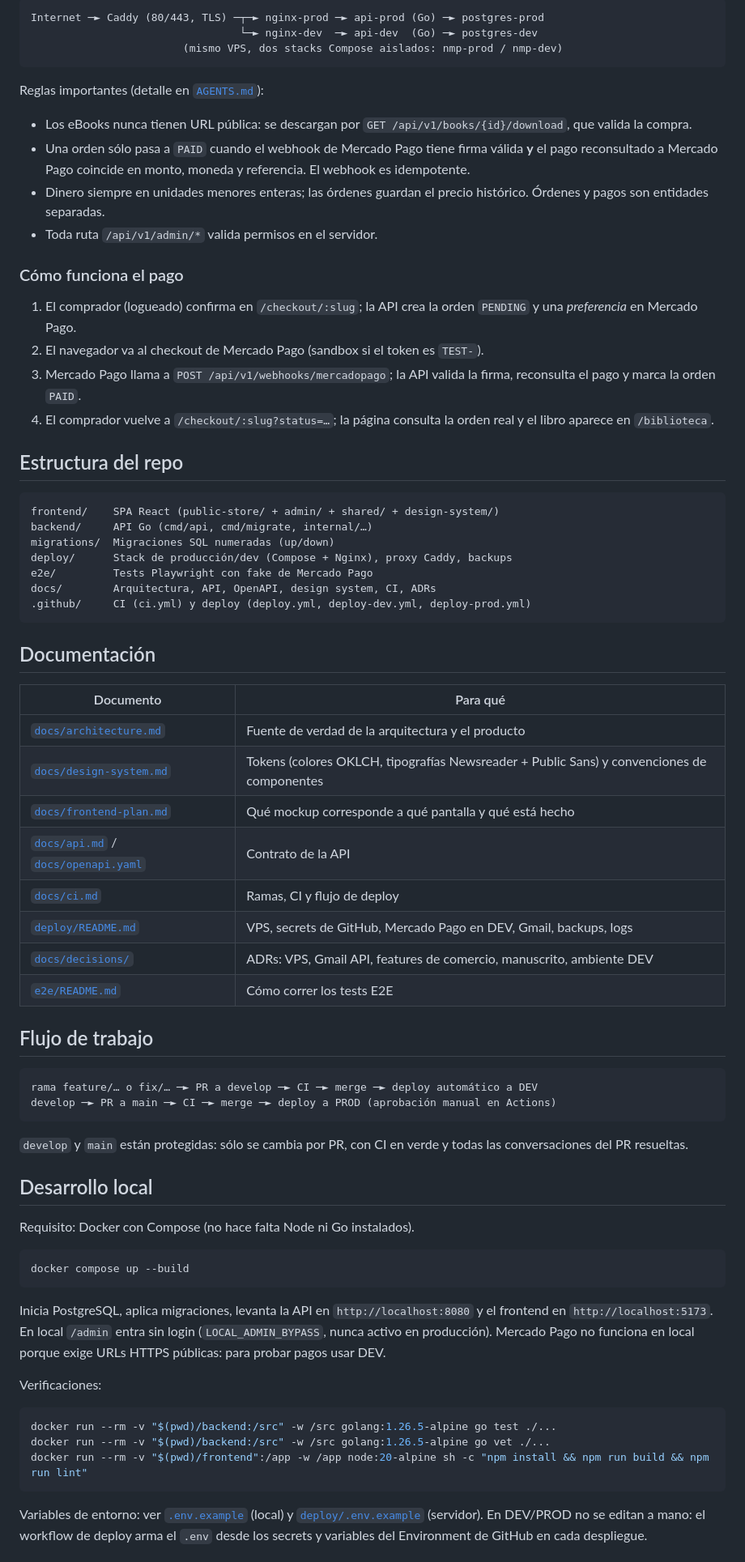
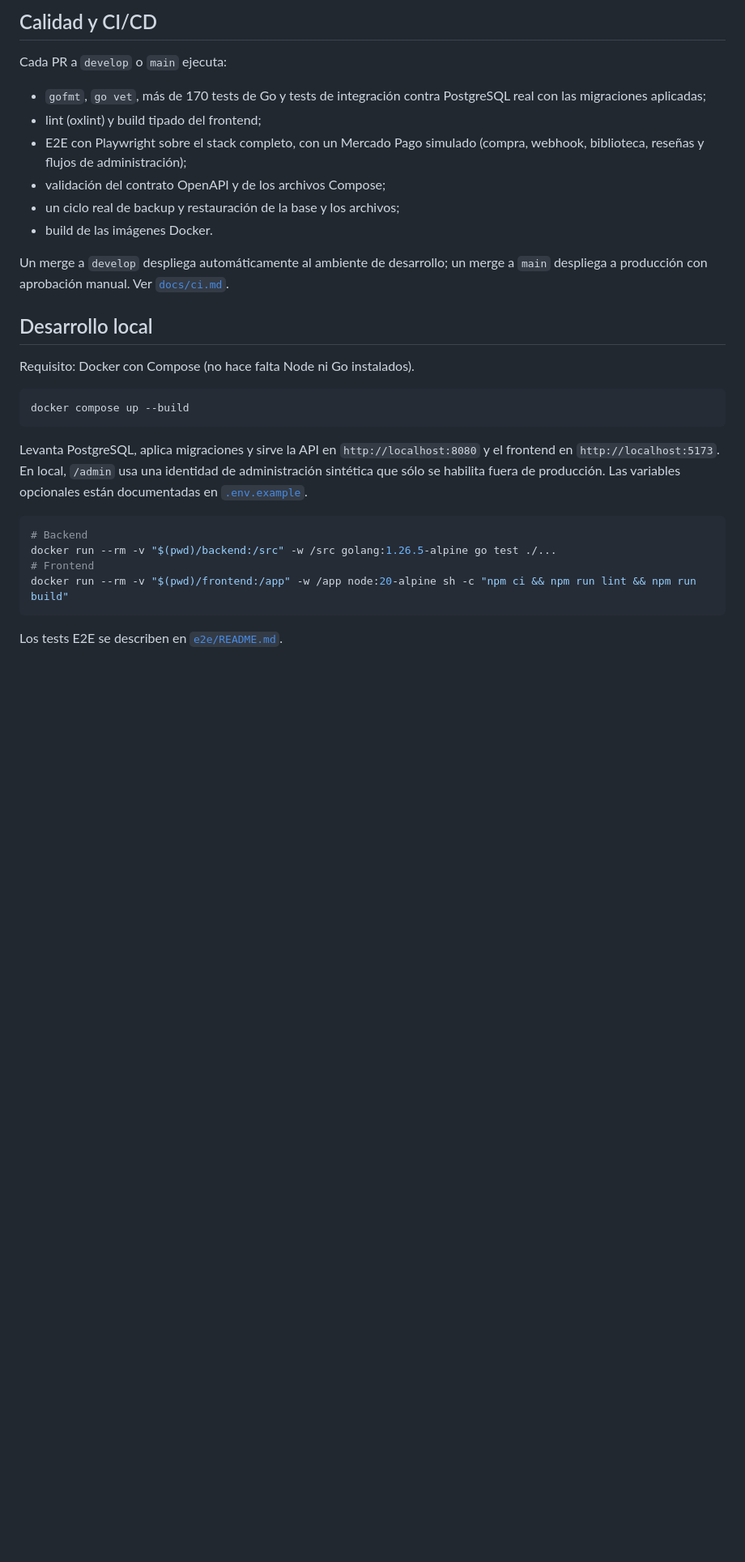
Before and after one commit to Tuquina/nuestra-medicina-personal, a Markdown page: README.md, the part around one of its changes. Shown at 81% size. GitHub-like rendering; blank space fills up the shorter version.

````diff
--- a/README.md
+++ b/README.md
@@ -128,66 +90,20 @@ error en toda la app; números de página en el PDF exportado del manuscrito
 
-```text
-Internet ─► Caddy (80/443, TLS) ─┬─► nginx-prod ─► api-prod (Go) ─► postgres-prod
-                                 └─► nginx-dev  ─► api-dev  (Go) ─► postgres-dev
-                        (mismo VPS, dos stacks Compose aislados: nmp-prod / nmp-dev)
-```
+## Calidad y CI/CD
 
-Reglas importantes (detalle en [`AGENTS.md`](AGENTS.md)):
+Cada PR a `develop` o `main` ejecuta:
 
-- Los eBooks nunca tienen URL pública: se descargan por
-  `GET /api/v1/books/{id}/download`, que valida la compra.
-- Una orden sólo pasa a `PAID` cuando el webhook de Mercado Pago tiene firma
-  válida **y** el pago reconsultado a Mercado Pago coincide en monto, moneda
-  y referencia. El webhook es idempotente.
-- Dinero siempre en unidades menores enteras; las órdenes guardan el precio
-  histórico. Órdenes y pagos son entidades separadas.
-- Toda ruta `/api/v1/admin/*` valida permisos en el servidor.
+- `gofmt`, `go vet`, más de 170 tests de Go y tests de integración contra
+  PostgreSQL real con las migraciones aplicadas;
+- lint (oxlint) y build tipado del frontend;
+- E2E con Playwright sobre el stack completo, con un Mercado Pago simulado
+  (compra, webhook, biblioteca, reseñas y flujos de administración);
+- validación del contrato OpenAPI y de los archivos Compose;
+- un ciclo real de backup y restauración de la base y los archivos;
+- build de las imágenes Docker.
 
-### Cómo funciona el pago
-
-1. El comprador (logueado) confirma en `/checkout/:slug`; la API crea la orden
-   `PENDING` y una *preferencia* en Mercado Pago.
-2. El navegador va al checkout de Mercado Pago (sandbox si el token es
-   `TEST-`).
-3. Mercado Pago llama a `POST /api/v1/webhooks/mercadopago`; la API valida la
-   firma, reconsulta el pago y marca la orden `PAID`.
-4. El comprador vuelve a `/checkout/:slug?status=…`; la página consulta la
-   orden real y el libro aparece en `/biblioteca`.
-
-## Estructura del repo
-
-```text
-frontend/    SPA React (public-store/ + admin/ + shared/ + design-system/)
-backend/     API Go (cmd/api, cmd/migrate, internal/…)
-migrations/  Migraciones SQL numeradas (up/down)
-deploy/      Stack de producción/dev (Compose + Nginx), proxy Caddy, backups
-e2e/         Tests Playwright con fake de Mercado Pago
-docs/        Arquitectura, API, OpenAPI, design system, CI, ADRs
-.github/     CI (ci.yml) y deploy (deploy.yml, deploy-dev.yml, deploy-prod.yml)
-```
-
-## Documentación
-
-| Documento | Para qué |
-|---|---|
-| [`docs/architecture.md`](docs/architecture.md) | Fuente de verdad de la arquitectura y el producto |
-| [`docs/design-system.md`](docs/design-system.md) | Tokens (colores OKLCH, tipografías Newsreader + Public Sans) y convenciones de componentes |
-| [`docs/frontend-plan.md`](docs/frontend-plan.md) | Qué mockup corresponde a qué pantalla y qué está hecho |
-| [`docs/api.md`](docs/api.md) / [`docs/openapi.yaml`](docs/openapi.yaml) | Contrato de la API |
-| [`docs/ci.md`](docs/ci.md) | Ramas, CI y flujo de deploy |
-| [`deploy/README.md`](deploy/README.md) | VPS, secrets de GitHub, Mercado Pago en DEV, Gmail, backups, logs |
-| [`docs/decisions/`](docs/decisions/) | ADRs: VPS, Gmail API, features de comercio, manuscrito, ambiente DEV |
-| [`e2e/README.md`](e2e/README.md) | Cómo correr los tests E2E |
-
-## Flujo de trabajo
-
-```text
-rama feature/… o fix/… ─► PR a develop ─► CI ─► merge ─► deploy automático a DEV
-develop ─► PR a main ─► CI ─► merge ─► deploy a PROD (aprobación manual en Actions)
-```
-
-`develop` y `main` están protegidas: sólo se cambia por PR, con CI en verde y
-todas las conversaciones del PR resueltas.
+Un merge a `develop` despliega automáticamente al ambiente de desarrollo; un
+merge a `main` despliega a producción con aprobación manual. Ver
+[`docs/ci.md`](docs/ci.md).
 
 ## Desarrollo local
 
@@ -197,21 +113,18 @@ Requisito: Docker con Compose (no hace falta Node ni Go instalados).
 docker compose up --build
 ```
 
-Inicia PostgreSQL, aplica migraciones, levanta la API en `http://localhost:8080`
-y el frontend en `http://localhost:5173`. En local `/admin` entra sin login
-(`LOCAL_ADMIN_BYPASS`, nunca activo en producción). Mercado Pago no funciona
-en local porque exige URLs HTTPS públicas: para probar pagos usar DEV.
-
-Verificaciones:
+Levanta PostgreSQL, aplica migraciones y sirve la API en
+`http://localhost:8080` y el frontend en `http://localhost:5173`. En local,
+`/admin` usa una identidad de administración sintética que sólo se habilita
+fuera de producción. Las variables opcionales están documentadas en
+[`.env.example`](.env.example).
 
 ```bash
+# Backend
 docker run --rm -v "$(pwd)/backend:/src" -w /src golang:1.26.5-alpine go test ./...
-docker run --rm -v "$(pwd)/backend:/src" -w /src golang:1.26.5-alpine go vet ./...
-docker run --rm -v "$(pwd)/frontend":/app -w /app node:20-alpine sh -c "npm install && npm run build && npm run lint"
+# Frontend
+docker run --rm -v "$(pwd)/frontend:/app" -w /app node:20-alpine sh -c "npm ci && npm run lint && npm run build"
 ```
 
-Variables de entorno: ver [`.env.example`](.env.example) (local) y
-[`deploy/.env.example`](deploy/.env.example) (servidor). En DEV/PROD no se
-editan a mano: el workflow de deploy arma el `.env` desde los secrets y
-variables del Environment de GitHub en cada despliegue.
+Los tests E2E se describen en [`e2e/README.md`](e2e/README.md).
 
````
Also changed, not shown: other parts of README.md (+98 -116 lines).
